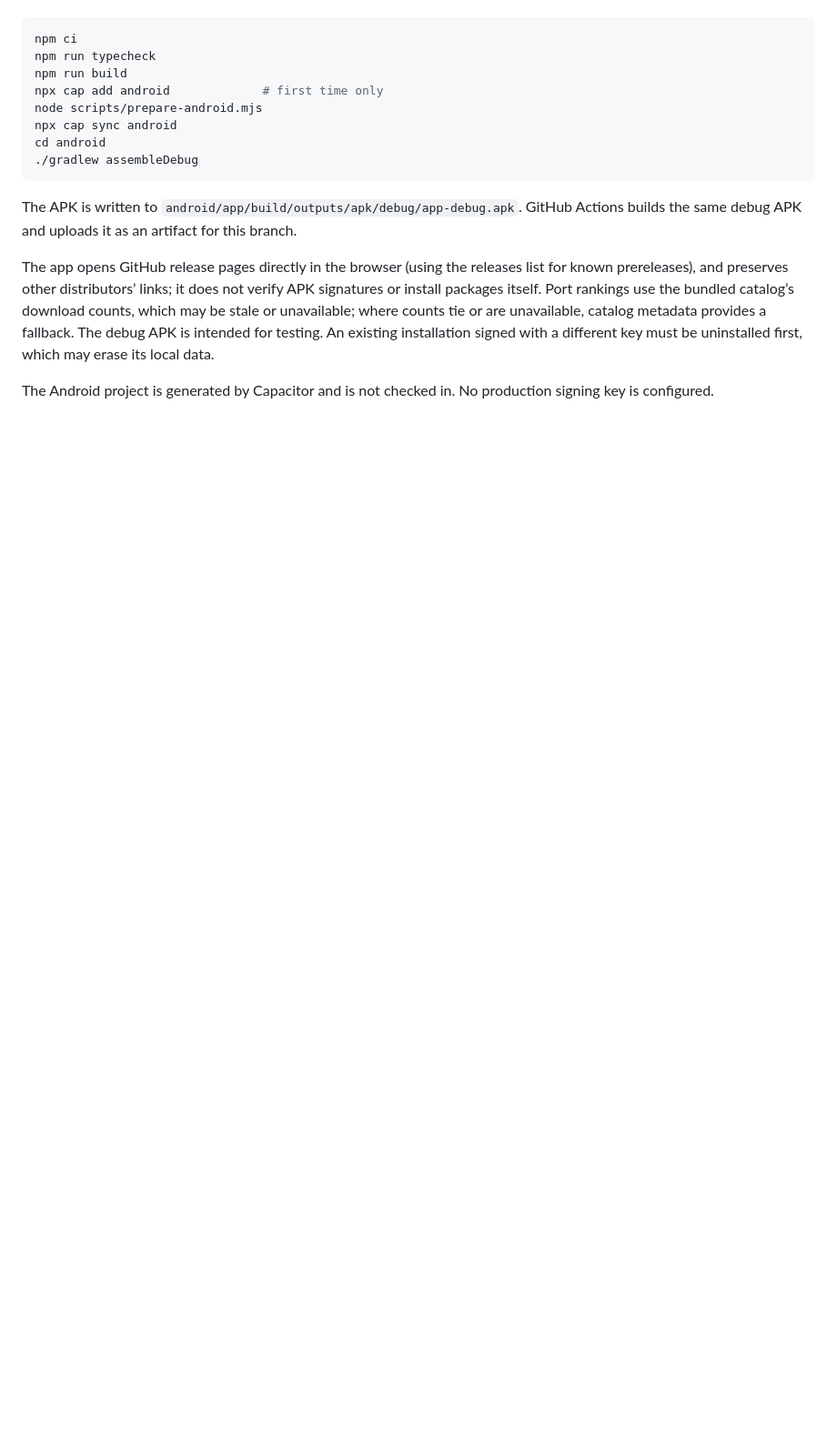
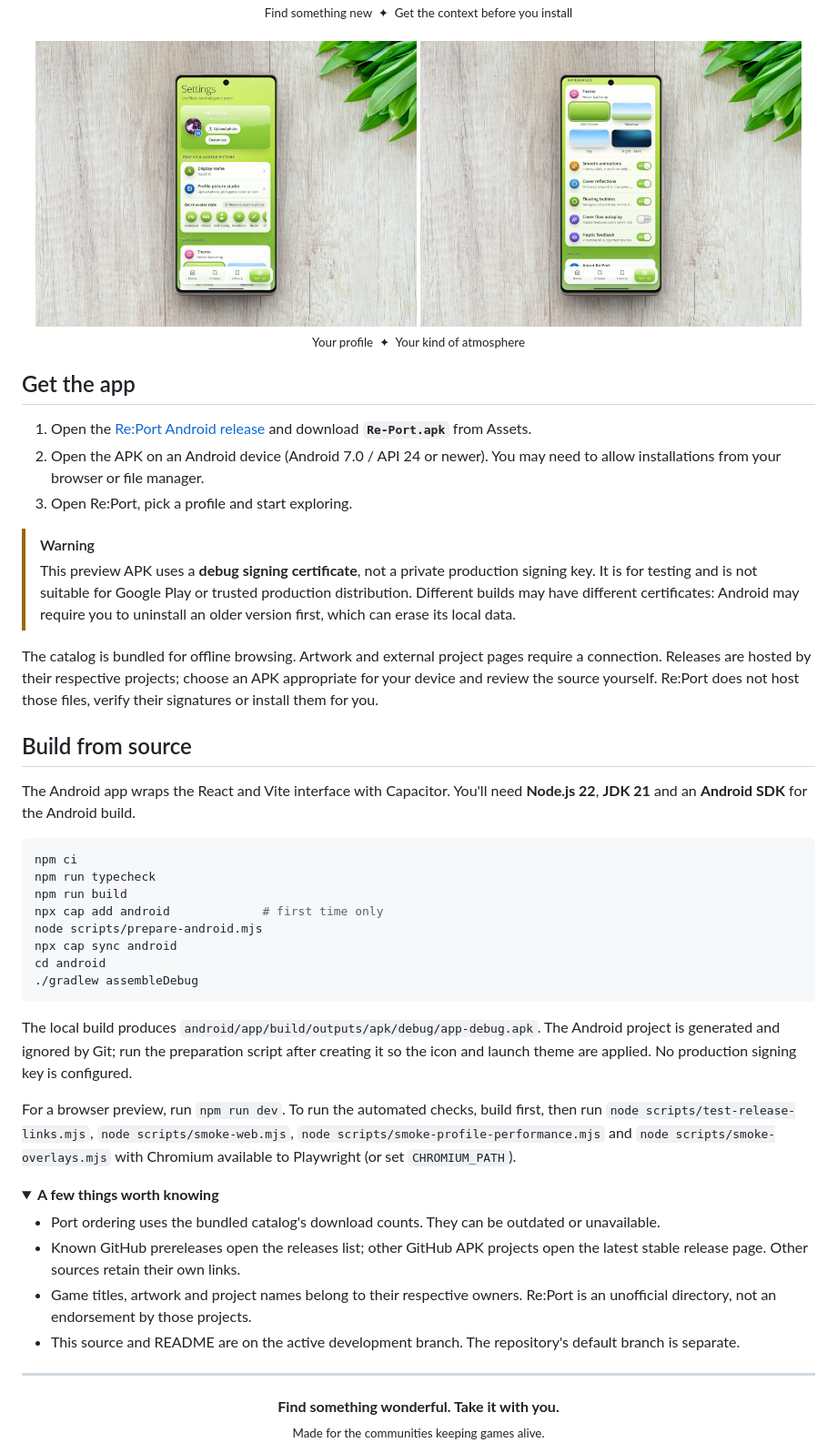
Before and after one commit to Nazatric/Re-Port, a Markdown page: README.md, the part around one of its changes. Shown at 91% size. Drawn GitHub-style; pictures changed too: docs/screenshots/profile.jpg (added), docs/screenshots/themes.jpg (added); folded sections open; blank space fills up the shorter version.

````diff
--- a/README.md
+++ b/README.md
@@ -10,3 +42,30 @@ Use Node.js 22, JDK 21 and the Android SDK.
+<div align="center"><sub>Find something new &nbsp;✦&nbsp; Get the context before you install</sub></div>
+
+<br />
+
+<div align="center">
+  <img src="docs/screenshots/profile.jpg" width="48%" alt="Profile settings on a phone with avatar customization" />
+  <img src="docs/screenshots/themes.jpg" width="48%" alt="Appearance settings on a phone showing four themes and animation controls" />
+</div>
+
+<div align="center"><sub>Your profile &nbsp;✦&nbsp; Your kind of atmosphere</sub></div>
+
+## Get the app
+
+1. Open the [Re:Port Android release](https://github.com/Nazatric/Re-Port/releases/tag/v1.0.0) and download **`Re-Port.apk`** from Assets.
+2. Open the APK on an Android device (Android 7.0 / API 24 or newer). You may need to allow installations from your browser or file manager.
+3. Open Re:Port, pick a profile and start exploring.
+
+> [!WARNING]
+> This preview APK uses a **debug signing certificate**, not a private production signing key. It is for testing and is not suitable for Google Play or trusted production distribution. Different builds may have different certificates: Android may require you to uninstall an older version first, which can erase its local data.
+
+The catalog is bundled for offline browsing. Artwork and external project pages require a connection. Releases are hosted by their respective projects; choose an APK appropriate for your device and review the source yourself. Re:Port does not host those files, verify their signatures or install them for you.
+
+## Build from source
+
+The Android app wraps the React and Vite interface with Capacitor. You'll need **Node.js 22**, **JDK 21** and an **Android SDK** for the Android build.
+
+```bash
 npm ci
 npm run typecheck
 npm run build
@@ -17,8 +76,23 @@ cd android
 ./gradlew assembleDebug
 ```
 
-The APK is written to `android/app/build/outputs/apk/debug/app-debug.apk`. GitHub Actions builds the same debug APK and uploads it as an artifact for this branch.
+The local build produces `android/app/build/outputs/apk/debug/app-debug.apk`. The Android project is generated and ignored by Git; run the preparation script after creating it so the icon and launch theme are applied. No production signing key is configured.
 
-The app opens GitHub release pages directly in the browser (using the releases list for known prereleases), and preserves other distributors’ links; it does not verify APK signatures or install packages itself. Port rankings use the bundled catalog’s download counts, which may be stale or unavailable; where counts tie or are unavailable, catalog metadata provides a fallback. The debug APK is intended for testing. An existing installation signed with a different key must be uninstalled first, which may erase its local data.
+For a browser preview, run `npm run dev`. To run the automated checks, build first, then run `node scripts/test-release-links.mjs`, `node scripts/smoke-web.mjs`, `node scripts/smoke-profile-performance.mjs` and `node scripts/smoke-overlays.mjs` with Chromium available to Playwright (or set `CHROMIUM_PATH`).
 
-The Android project is generated by Capacitor and is not checked in. No production signing key is configured.
+<details>
+<summary><strong>A few things worth knowing</strong></summary>
+
+- Port ordering uses the bundled catalog's download counts. They can be outdated or unavailable.
+- Known GitHub prereleases open the releases list; other GitHub APK projects open the latest stable release page. Other sources retain their own links.
+- Game titles, artwork and project names belong to their respective owners. Re:Port is an unofficial directory, not an endorsement by those projects.
+- This source and README are on the active development branch. The repository's default branch is separate.
+
+</details>
+
+---
+
+<div align="center">
+  <strong>Find something wonderful. Take it with you.</strong><br />
+  <sub>Made for the communities keeping games alive.</sub>
+</div>
````
Also changed, not shown: other parts of README.md (+37 -5 lines), scripts/release-notes.md (added, +16 -0 lines), docs/screenshots/browse.jpg (added), docs/screenshots/game-details.jpg (added), docs/screenshots/home.jpg (added), 4 other files.
